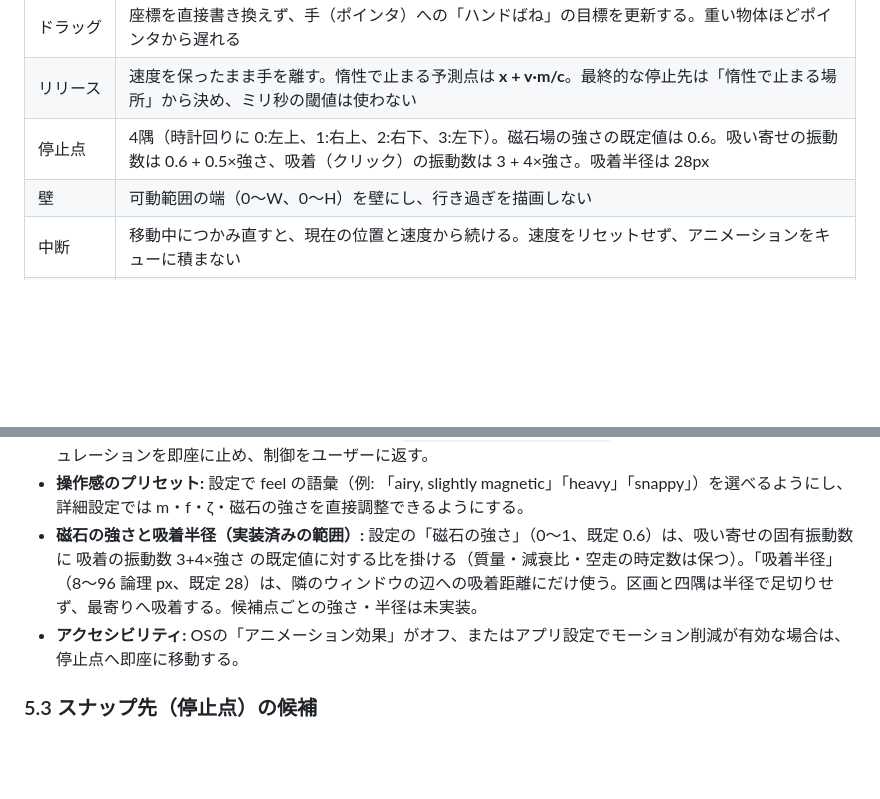
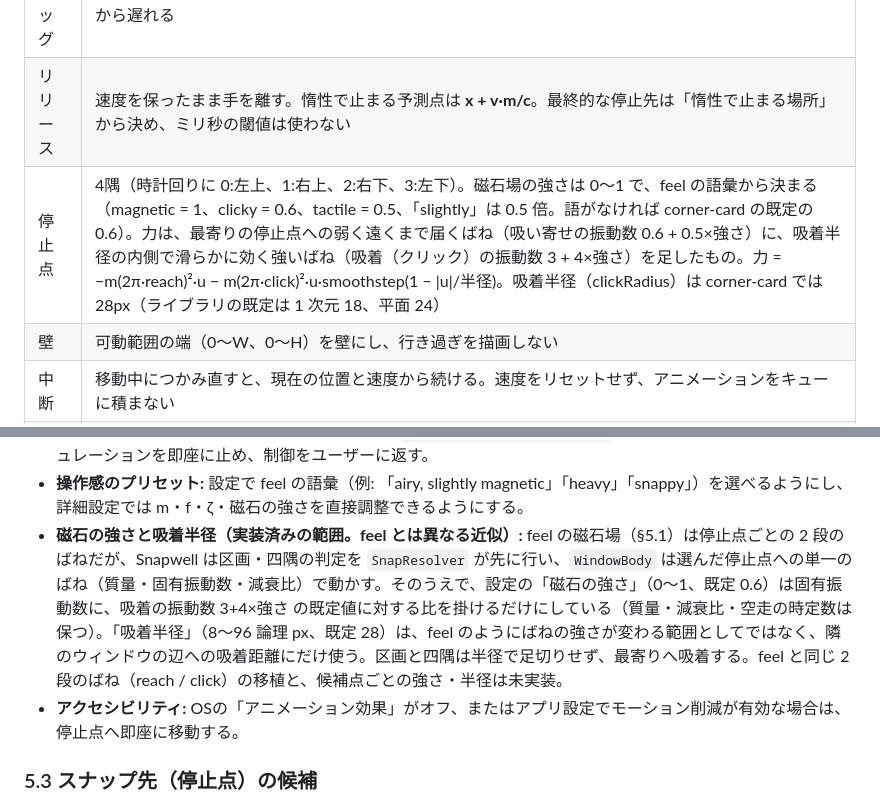
Before and after one commit to tabunugoku/Snapwell, a Markdown page: docs/DESIGN.md, 2 parts joined by grey strips. Drawn GitHub-style; blank space fills up the shorter version.

Commit message:
設計: 磁石の強さと吸着半径を feel の実装に照らして書き直す
Co-Authored-By: Claude Sonnet 5.5 <noreply@anthropic.com>

```diff
--- a/docs/DESIGN.md
+++ b/docs/DESIGN.md
@@ -107,7 +107,7 @@
 | 言葉から数値へ | `Feel.words("airy, slightly magnetic")` が質量・固有振動数 f・減衰比 ζ を返す。k = m·(2πf)²、c = 2ζ·√(k·m) |
 | ドラッグ | 座標を直接書き換えず、手（ポインタ）への「ハンドばね」の目標を更新する。重い物体ほどポインタから遅れる |
 | リリース | 速度を保ったまま手を離す。惰性で止まる予測点は **x + v·m/c**。最終的な停止先は「惰性で止まる場所」から決め、ミリ秒の閾値は使わない |
-| 停止点 | 4隅（時計回りに 0:左上、1:右上、2:右下、3:左下）。磁石場の強さの既定値は 0.6。吸い寄せの振動数は 0.6 + 0.5×強さ、吸着（クリック）の振動数は 3 + 4×強さ。吸着半径は 28px |
+| 停止点 | 4隅（時計回りに 0:左上、1:右上、2:右下、3:左下）。磁石場の強さは 0〜1 で、feel の語彙から決まる（magnetic = 1、clicky = 0.6、tactile = 0.5、「slightly」は 0.5 倍。語がなければ corner-card の既定の 0.6）。力は、最寄りの停止点への弱く遠くまで届くばね（吸い寄せの振動数 0.6 + 0.5×強さ）に、吸着半径の内側で滑らかに効く強いばね（吸着（クリック）の振動数 3 + 4×強さ）を足したもの。力 = −m(2π·reach)²·u − m(2π·click)²·u·smoothstep(1 − \|u\|/半径)。吸着半径（clickRadius）は corner-card では 28px（ライブラリの既定は 1 次元 18、平面 24） |
 | 壁 | 可動範囲の端（0〜W、0〜H）を壁にし、行き過ぎを描画しない |
 | 中断 | 移動中につかみ直すと、現在の位置と速度から続ける。速度をリセットせず、アニメーションをキューに積まない |
 | フリック | 現在の角の対角（index+2）へ、指定した速さで弾く |
@@ -134,7 +134,7 @@
 - **マルチモニター:** 予測点が隣のモニターの作業領域に入る場合はそのモニターのスナップ先を候補に含め、モニター間の境界では壁を作らない。
 - **中断:** 移動中にウィンドウを再びつかんだ場合（`EVENT_SYSTEM_MOVESIZESTART` またはマウスダウン）は、シミュレーションを即座に止め、制御をユーザーに返す。
 - **操作感のプリセット:** 設定で feel の語彙（例: 「airy, slightly magnetic」「heavy」「snappy」）を選べるようにし、詳細設定では m・f・ζ・磁石の強さを直接調整できるようにする。
-- **磁石の強さと吸着半径（実装済みの範囲）:** 設定の「磁石の強さ」（0〜1、既定 0.6）は、吸い寄せの固有振動数に 吸着の振動数 3+4×強さ の既定値に対する比を掛ける（質量・減衰比・空走の時定数は保つ）。「吸着半径」（8〜96 論理 px、既定 28）は、隣のウィンドウの辺への吸着距離にだけ使う。区画と四隅は半径で足切りせず、最寄りへ吸着する。候補点ごとの強さ・半径は未実装。
+- **磁石の強さと吸着半径（実装済みの範囲。feel とは異なる近似）:** feel の磁石場（§5.1）は停止点ごとの 2 段のばねだが、Snapwell は区画・四隅の判定を `SnapResolver` が先に行い、`WindowBody` は選んだ停止点への単一のばね（質量・固有振動数・減衰比）で動かす。そのうえで、設定の「磁石の強さ」（0〜1、既定 0.6）は固有振動数に、吸着の振動数 3+4×強さ の既定値に対する比を掛けるだけにしている（質量・減衰比・空走の時定数は保つ）。「吸着半径」（8〜96 論理 px、既定 28）は、feel のようにばねの強さが変わる範囲としてではなく、隣のウィンドウの辺への吸着距離にだけ使う。区画と四隅は半径で足切りせず、最寄りへ吸着する。feel と同じ 2 段のばね（reach / click）の移植と、候補点ごとの強さ・半径は未実装。
 - **アクセシビリティ:** OSの「アニメーション効果」がオフ、またはアプリ設定でモーション削減が有効な場合は、停止点へ即座に移動する。
 
 ### 5.3 スナップ先（停止点）の候補
```
